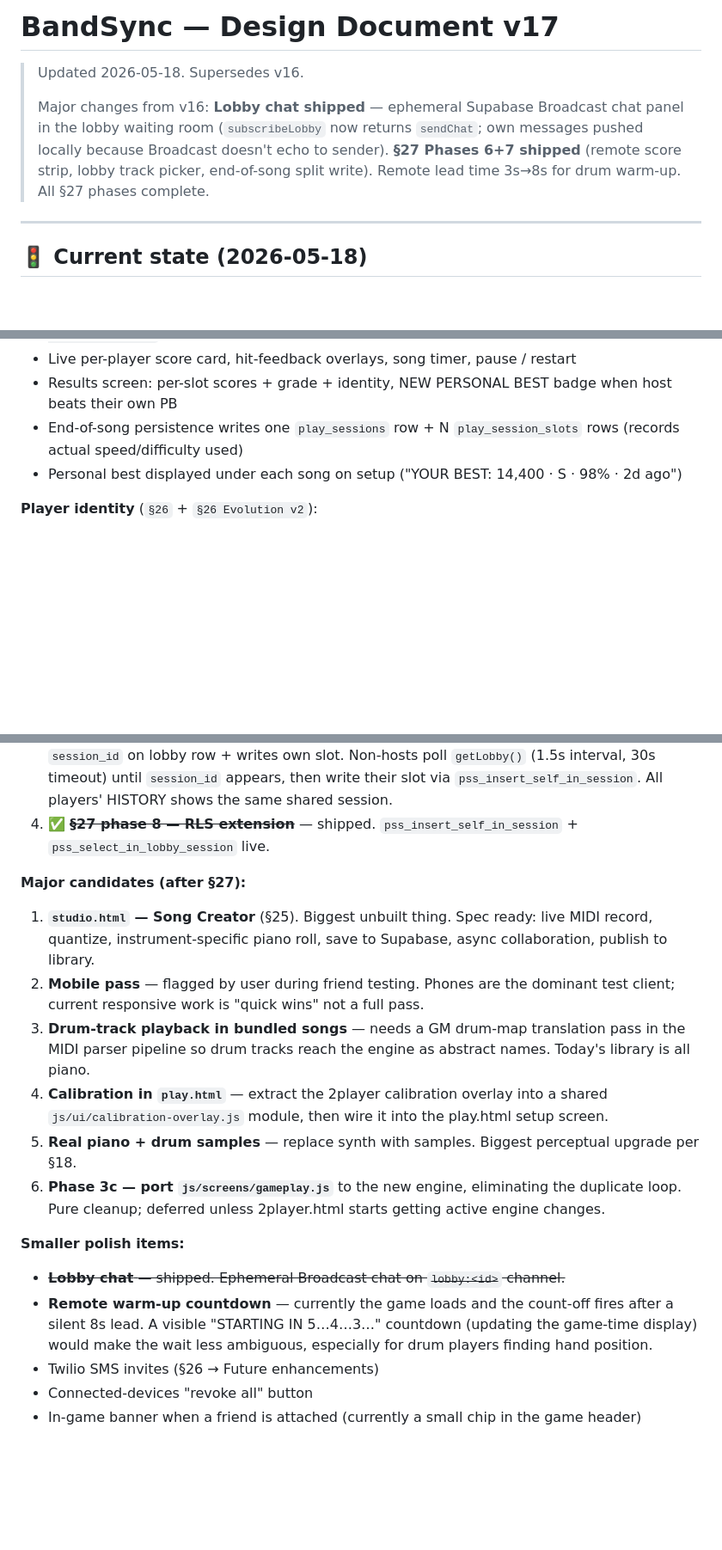
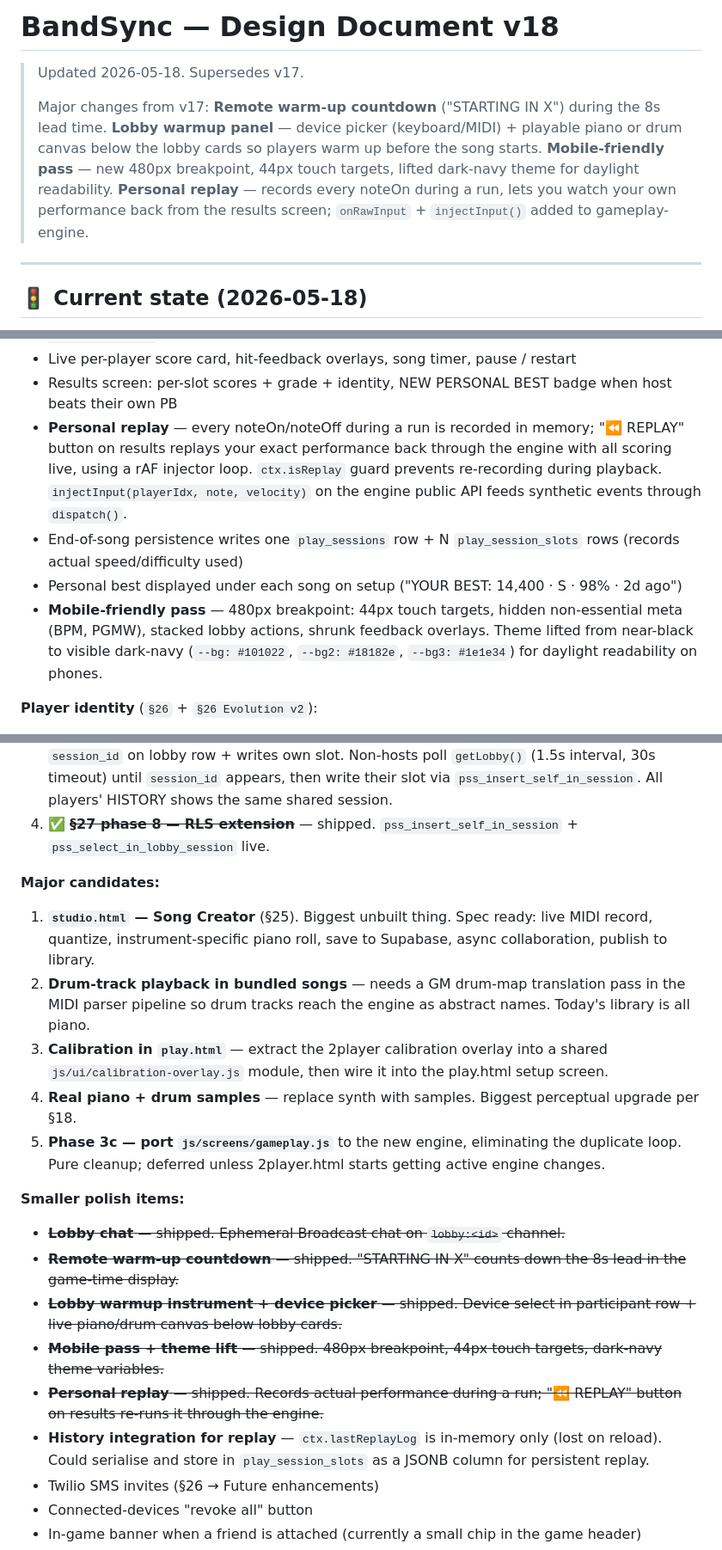
Before and after one commit to ahaze-lms/Band-Sync, a Markdown page: DESIGN.md, 3 parts joined by grey strips. Shown at 86% size. Rendered like a GitHub page; blank space fills up the shorter version.

Commit message:
Docs v18 — warm-up countdown, lobby warmup panel, mobile pass, personal replay
Co-Authored-By: Claude Sonnet 4.6 <noreply@anthropic.com>

```diff
--- a/DESIGN.md
+++ b/DESIGN.md
@@ -1,8 +1,8 @@
-# BandSync — Design Document v17
-
-> Updated 2026-05-18. Supersedes v16.
+# BandSync — Design Document v18
+
+> Updated 2026-05-18. Supersedes v17.
 >
-> Major changes from v16: **Lobby chat shipped** — ephemeral Supabase Broadcast chat panel in the lobby waiting room (`subscribeLobby` now returns `sendChat`; own messages pushed locally because Broadcast doesn't echo to sender). **§27 Phases 6+7 shipped** (remote score strip, lobby track picker, end-of-song split write). Remote lead time 3s→8s for drum warm-up. All §27 phases complete.
+> Major changes from v17: **Remote warm-up countdown** ("STARTING IN X") during the 8s lead time. **Lobby warmup panel** — device picker (keyboard/MIDI) + playable piano or drum canvas below the lobby cards so players warm up before the song starts. **Mobile-friendly pass** — new 480px breakpoint, 44px touch targets, lifted dark-navy theme for daylight readability. **Personal replay** — records every noteOn during a run, lets you watch your own performance back from the results screen; `onRawInput` + `injectInput()` added to gameplay-engine.
 
 ---
 
@@ -20,8 +20,10 @@
 - **ResizeObserver-driven crisp canvas** — pixel buffer matches `displaySize × devicePixelRatio` so the keyboard renders sharp at any size (4K, mobile, anything between)
 - Live per-player score card, hit-feedback overlays, song timer, pause / restart
 - Results screen: per-slot scores + grade + identity, NEW PERSONAL BEST badge when host beats their own PB
+- **Personal replay** — every noteOn/noteOff during a run is recorded in memory; "⏪ REPLAY" button on results replays your exact performance back through the engine with all scoring live, using a rAF injector loop. `ctx.isReplay` guard prevents re-recording during playback. `injectInput(playerIdx, note, velocity)` on the engine public API feeds synthetic events through `dispatch()`.
 - End-of-song persistence writes one `play_sessions` row + N `play_session_slots` rows (records actual speed/difficulty used)
 - Personal best displayed under each song on setup ("YOUR BEST: 14,400 · S · 98% · 2d ago")
+- **Mobile-friendly pass** — 480px breakpoint: 44px touch targets, hidden non-essential meta (BPM, PGMW), stacked lobby actions, shrunk feedback overlays. Theme lifted from near-black to visible dark-navy (`--bg: #101022`, `--bg2: #18182e`, `--bg3: #1e1e34`) for daylight readability on phones.
 
 **Player identity** (`§26` + `§26 Evolution v2`):
 - Friend generates a 6-digit code in their profile's PAIRING card (snapshots their identity, 10-min TTL, single-use)
@@ -66,19 +69,22 @@
 3. ✅ ~~**§27 phase 7 — end-of-song**~~ — shipped. Host creates `play_sessions` header + stamps `session_id` on lobby row + writes own slot. Non-hosts poll `getLobby()` (1.5s interval, 30s timeout) until `session_id` appears, then write their slot via `pss_insert_self_in_session`. All players' HISTORY shows the same shared session.
 4. ✅ ~~**§27 phase 8 — RLS extension**~~ — shipped. `pss_insert_self_in_session` + `pss_select_in_lobby_session` live.
 
-**Major candidates (after §27):**
+**Major candidates:**
 
 1. **`studio.html` — Song Creator** (§25). Biggest unbuilt thing. Spec ready: live MIDI record, quantize, instrument-specific piano roll, save to Supabase, async collaboration, publish to library.
-2. **Mobile pass** — flagged by user during friend testing. Phones are the dominant test client; current responsive work is "quick wins" not a full pass.
-3. **Drum-track playback in bundled songs** — needs a GM drum-map translation pass in the MIDI parser pipeline so drum tracks reach the engine as abstract names. Today's library is all piano.
-4. **Calibration in `play.html`** — extract the 2player calibration overlay into a shared `js/ui/calibration-overlay.js` module, then wire it into the play.html setup screen.
-5. **Real piano + drum samples** — replace synth with samples. Biggest perceptual upgrade per §18.
-6. **Phase 3c — port `js/screens/gameplay.js`** to the new engine, eliminating the duplicate loop. Pure cleanup; deferred unless 2player.html starts getting active engine changes.
+2. **Drum-track playback in bundled songs** — needs a GM drum-map translation pass in the MIDI parser pipeline so drum tracks reach the engine as abstract names. Today's library is all piano.
+3. **Calibration in `play.html`** — extract the 2player calibration overlay into a shared `js/ui/calibration-overlay.js` module, then wire it into the play.html setup screen.
+4. **Real piano + drum samples** — replace synth with samples. Biggest perceptual upgrade per §18.
+5. **Phase 3c — port `js/screens/gameplay.js`** to the new engine, eliminating the duplicate loop. Pure cleanup; deferred unless 2player.html starts getting active engine changes.
 
 **Smaller polish items:**
 
 - ~~**Lobby chat** — shipped. Ephemeral Broadcast chat on `lobby:<id>` channel.~~
-- **Remote warm-up countdown** — currently the game loads and the count-off fires after a silent 8s lead. A visible "STARTING IN 5…4…3…" countdown (updating the game-time display) would make the wait less ambiguous, especially for drum players finding hand position.
+- ~~**Remote warm-up countdown** — shipped. "STARTING IN X" counts down the 8s lead in the game-time display.~~
+- ~~**Lobby warmup instrument + device picker** — shipped. Device select in participant row + live piano/drum canvas below lobby cards.~~
+- ~~**Mobile pass + theme lift** — shipped. 480px breakpoint, 44px touch targets, dark-navy theme variables.~~
+- ~~**Personal replay** — shipped. Records actual performance during a run; "⏪ REPLAY" button on results re-runs it through the engine.~~
+- **History integration for replay** — `ctx.lastReplayLog` is in-memory only (lost on reload). Could serialise and store in `play_session_slots` as a JSONB column for persistent replay.
 - Twilio SMS invites (§26 → Future enhancements)
 - Connected-devices "revoke all" button
 - In-game banner when a friend is attached (currently a small chip in the game header)
```
Also changed, not shown: other parts of DESIGN.md (+3 -2 lines).
